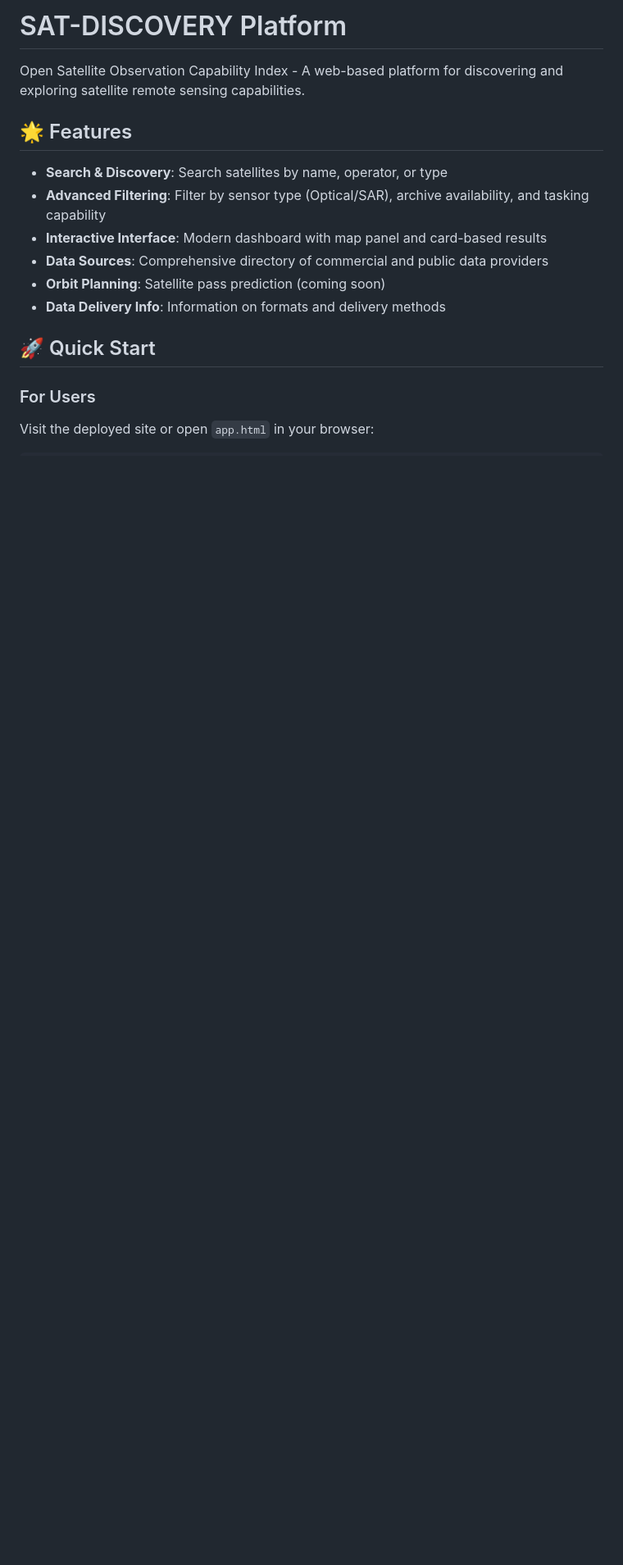
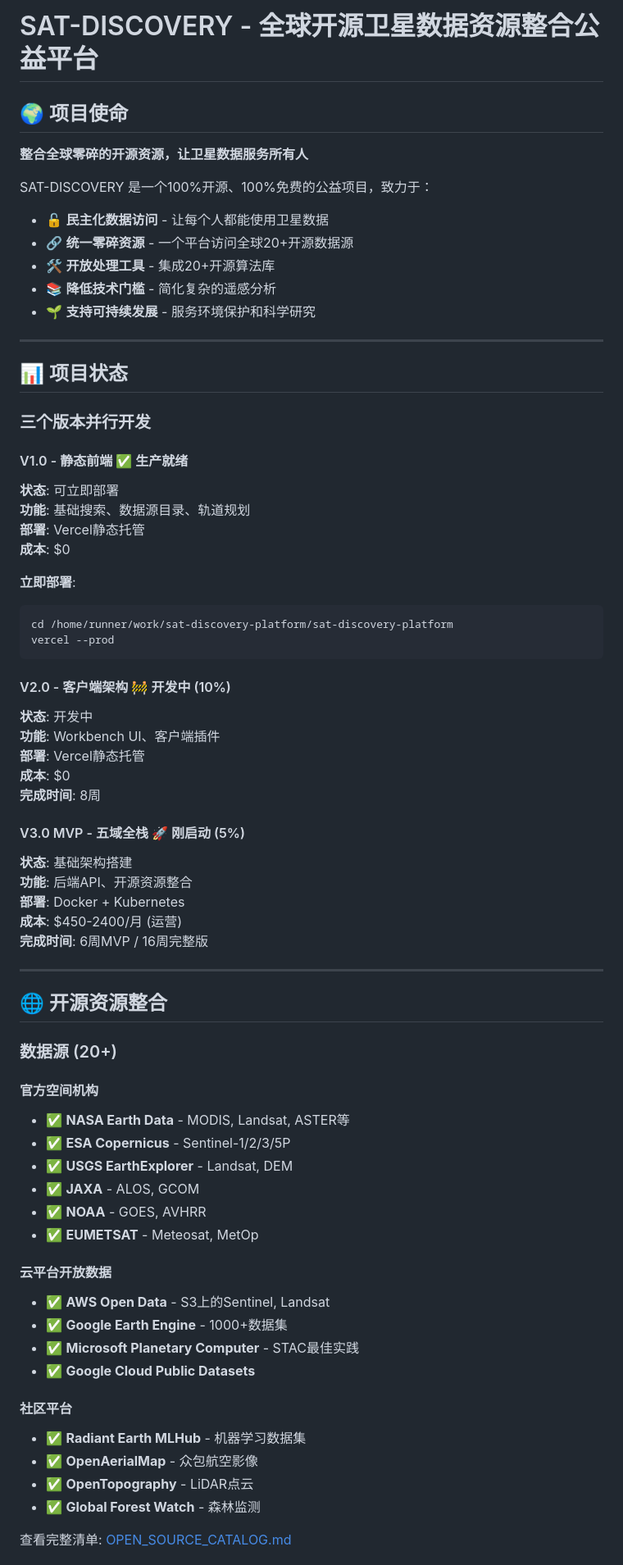
Before and after one commit to vicky10844132-a11y/sat-discovery-platform, a Markdown page: README.md, the part around one of its changes. Shown at 82% size. Rendered like a GitHub page; blank space fills up the shorter version.

````diff
--- a/README.md
+++ b/README.md
@@ -1,18 +1,77 @@
-# SAT-DISCOVERY Platform
+# SAT-DISCOVERY - 全球开源卫星数据资源整合公益平台
 
-Open Satellite Observation Capability Index - A web-based platform for discovering and exploring satellite remote sensing capabilities.
+## 🌍 项目使命
 
-## 🌟 Features
+**整合全球零碎的开源资源，让卫星数据服务所有人**
 
-- **Search & Discovery**: Search satellites by name, operator, or type
-- **Advanced Filtering**: Filter by sensor type (Optical/SAR), archive availability, and tasking capability
-- **Interactive Interface**: Modern dashboard with map panel and card-based results
-- **Data Sources**: Comprehensive directory of commercial and public data providers
-- **Orbit Planning**: Satellite pass prediction (coming soon)
-- **Data Delivery Info**: Information on formats and delivery methods
+SAT-DISCOVERY 是一个100%开源、100%免费的公益项目，致力于：
 
-## 🚀 Quick Start
+- 🔓 **民主化数据访问** - 让每个人都能使用卫星数据
+- 🔗 **统一零碎资源** - 一个平台访问全球20+开源数据源
+- 🛠️ **开放处理工具** - 集成20+开源算法库
+- 📚 **降低技术门槛** - 简化复杂的遥感分析
+- 🌱 **支持可持续发展** - 服务环境保护和科学研究
 
-### For Users
+---
 
-Visit the deployed site or open `app.html` in your browser:
+## 📊 项目状态
+
+### 三个版本并行开发
+
+#### V1.0 - 静态前端 ✅ 生产就绪
+
+**状态**: 可立即部署
+**功能**: 基础搜索、数据源目录、轨道规划
+**部署**: Vercel静态托管
+**成本**: $0
+
+**立即部署**:
+```bash
+cd /home/runner/work/sat-discovery-platform/sat-discovery-platform
+vercel --prod
+```
+
+#### V2.0 - 客户端架构 🚧 开发中 (10%)
+
+**状态**: 开发中
+**功能**: Workbench UI、客户端插件
+**部署**: Vercel静态托管
+**成本**: $0
+**完成时间**: 8周
+
+#### V3.0 MVP - 五域全栈 🚀 刚启动 (5%)
+
+**状态**: 基础架构搭建
+**功能**: 后端API、开源资源整合
+**部署**: Docker + Kubernetes
+**成本**: $450-2400/月 (运营)
+**完成时间**: 6周MVP / 16周完整版
+
+---
+
+## 🌐 开源资源整合
+
+### 数据源 (20+)
+
+#### 官方空间机构
+- ✅ **NASA Earth Data** - MODIS, Landsat, ASTER等
+- ✅ **ESA Copernicus** - Sentinel-1/2/3/5P
+- ✅ **USGS EarthExplorer** - Landsat, DEM
+- ✅ **JAXA** - ALOS, GCOM
+- ✅ **NOAA** - GOES, AVHRR
+- ✅ **EUMETSAT** - Meteosat, MetOp
+
+#### 云平台开放数据
+- ✅ **AWS Open Data** - S3上的Sentinel, Landsat
+- ✅ **Google Earth Engine** - 1000+数据集
+- ✅ **Microsoft Planetary Computer** - STAC最佳实践
+- ✅ **Google Cloud Public Datasets**
+
+#### 社区平台
+- ✅ **Radiant Earth MLHub** - 机器学习数据集
+- ✅ **OpenAerialMap** - 众包航空影像
+- ✅ **OpenTopography** - LiDAR点云
+- ✅ **Global Forest Watch** - 森林监测
+
+查看完整清单: [OPEN_SOURCE_CATALOG.md](./OPEN_SOURCE_CATALOG.md)
+
````
Also changed, not shown: other parts of README.md (+232 -82 lines), README_EN.md (added, +134 -0 lines).
